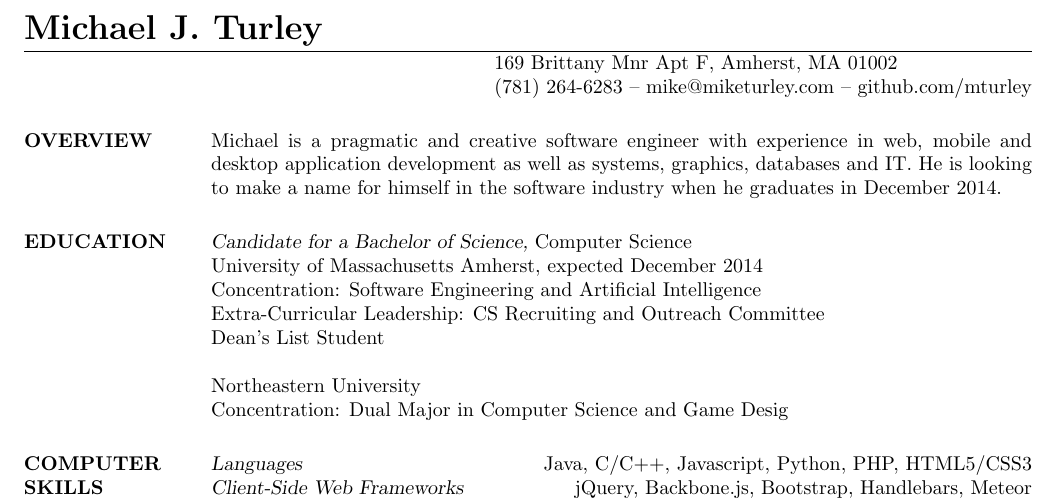
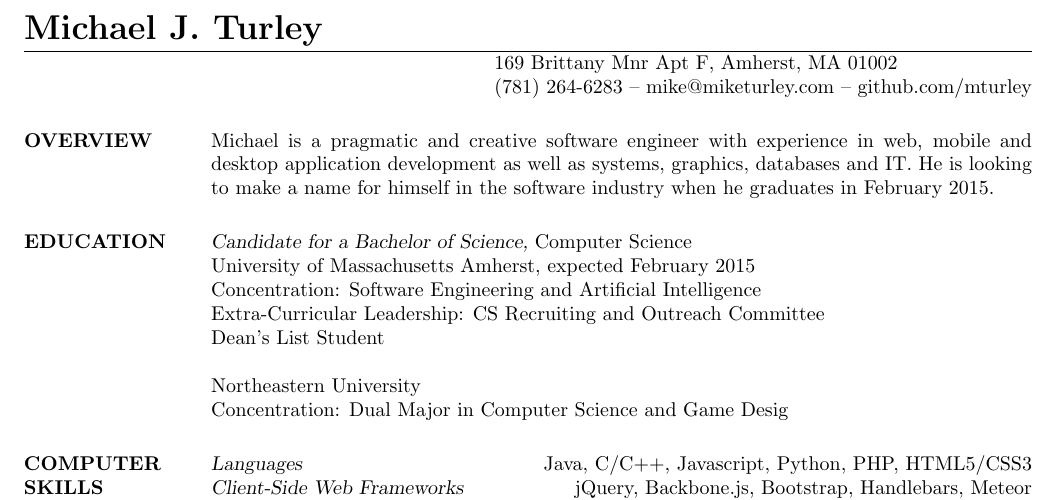
Before and after one commit to mturley/resume, a LaTeX CV (mturley_resume.tex): part of the page, cut so that both start at the same text. Compiled offline with pdfLaTeX.

Commit message:
Update mturley_resume.tex

```diff
--- a/mturley_resume.tex
+++ b/mturley_resume.tex
@@ -14,13 +14,13 @@
 \begin{resume}
 
 \section{OVERVIEW}
-    Michael is a pragmatic and creative software engineer with experience in web, mobile and desktop application development as well as systems, graphics, databases and IT.  He is looking to make a name for himself in the software industry when he graduates in December 2014.
+    Michael is a pragmatic and creative software engineer with experience in web, mobile and desktop application development as well as systems, graphics, databases and IT.  He is looking to make a name for himself in the software industry when he graduates in February 2015.
 
 
 \section{EDUCATION}
     {\sl Candidate for a Bachelor of Science,} Computer Science \\
     University of Massachusetts Amherst,
-    expected December 2014 \\
+    expected February 2015 \\
     Concentration: Software Engineering and Artificial Intelligence \\
     Extra-Curricular Leadership: CS Recruiting and Outreach Committee \\
     Dean's List Student
```
